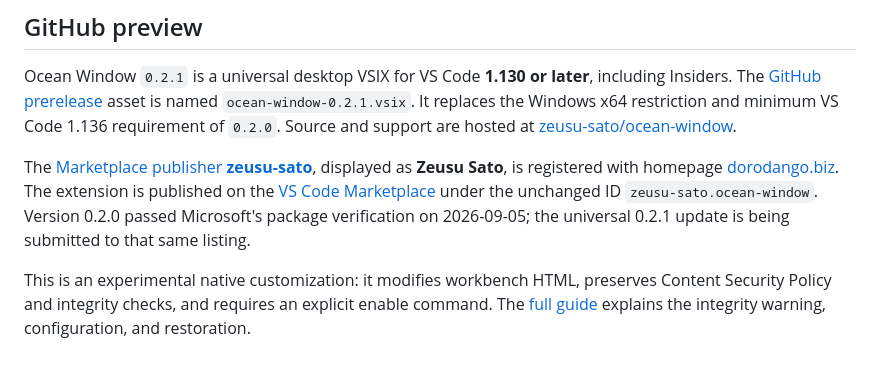
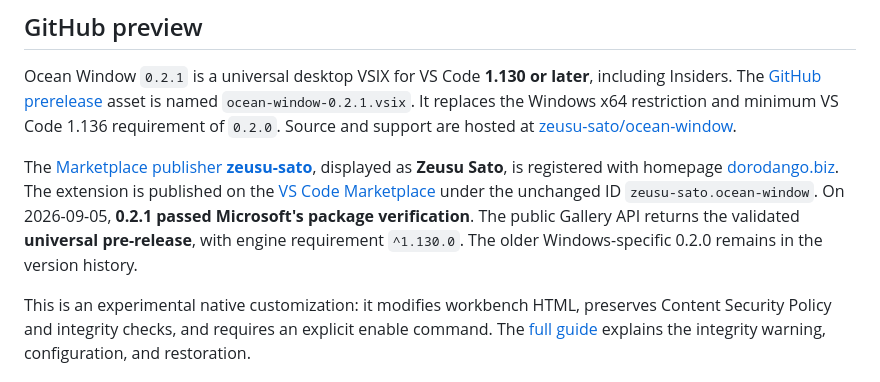
Before and after one commit to zeusu-sato/ocean-window, a Markdown page: docs/publication.md, the part around the change. GitHub-like rendering.

Commit message:
Confirm universal Marketplace release verification

```diff
--- a/docs/publication.md
+++ b/docs/publication.md
@@ -4,7 +4,7 @@
 
 Ocean Window `0.2.1` is a universal desktop VSIX for VS Code **1.130 or later**, including Insiders. The [GitHub prerelease](https://github.com/zeusu-sato/ocean-window/releases/tag/v0.2.1) asset is named `ocean-window-0.2.1.vsix`. It replaces the Windows x64 restriction and minimum VS Code 1.136 requirement of `0.2.0`. Source and support are hosted at [zeusu-sato/ocean-window](https://github.com/zeusu-sato/ocean-window).
 
-The [Marketplace publisher **zeusu-sato**](https://marketplace.visualstudio.com/publishers/zeusu-sato), displayed as **Zeusu Sato**, is registered with homepage [dorodango.biz](https://dorodango.biz). The extension is published on the [VS Code Marketplace](https://marketplace.visualstudio.com/items?itemName=zeusu-sato.ocean-window) under the unchanged ID `zeusu-sato.ocean-window`. Version 0.2.0 passed Microsoft's package verification on 2026-09-05; the universal 0.2.1 update is being submitted to that same listing.
+The [Marketplace publisher **zeusu-sato**](https://marketplace.visualstudio.com/publishers/zeusu-sato), displayed as **Zeusu Sato**, is registered with homepage [dorodango.biz](https://dorodango.biz). The extension is published on the [VS Code Marketplace](https://marketplace.visualstudio.com/items?itemName=zeusu-sato.ocean-window) under the unchanged ID `zeusu-sato.ocean-window`. On 2026-09-05, **0.2.1 passed Microsoft's package verification**. The public Gallery API returns the validated **universal pre-release**, with engine requirement `^1.130.0`. The older Windows-specific 0.2.0 remains in the version history.
 
 This is an experimental native customization: it modifies workbench HTML, preserves Content Security Policy and integrity checks, and requires an explicit enable command. The [full guide](../extension/README.md) explains the integrity warning, configuration, and restoration.
 
```
